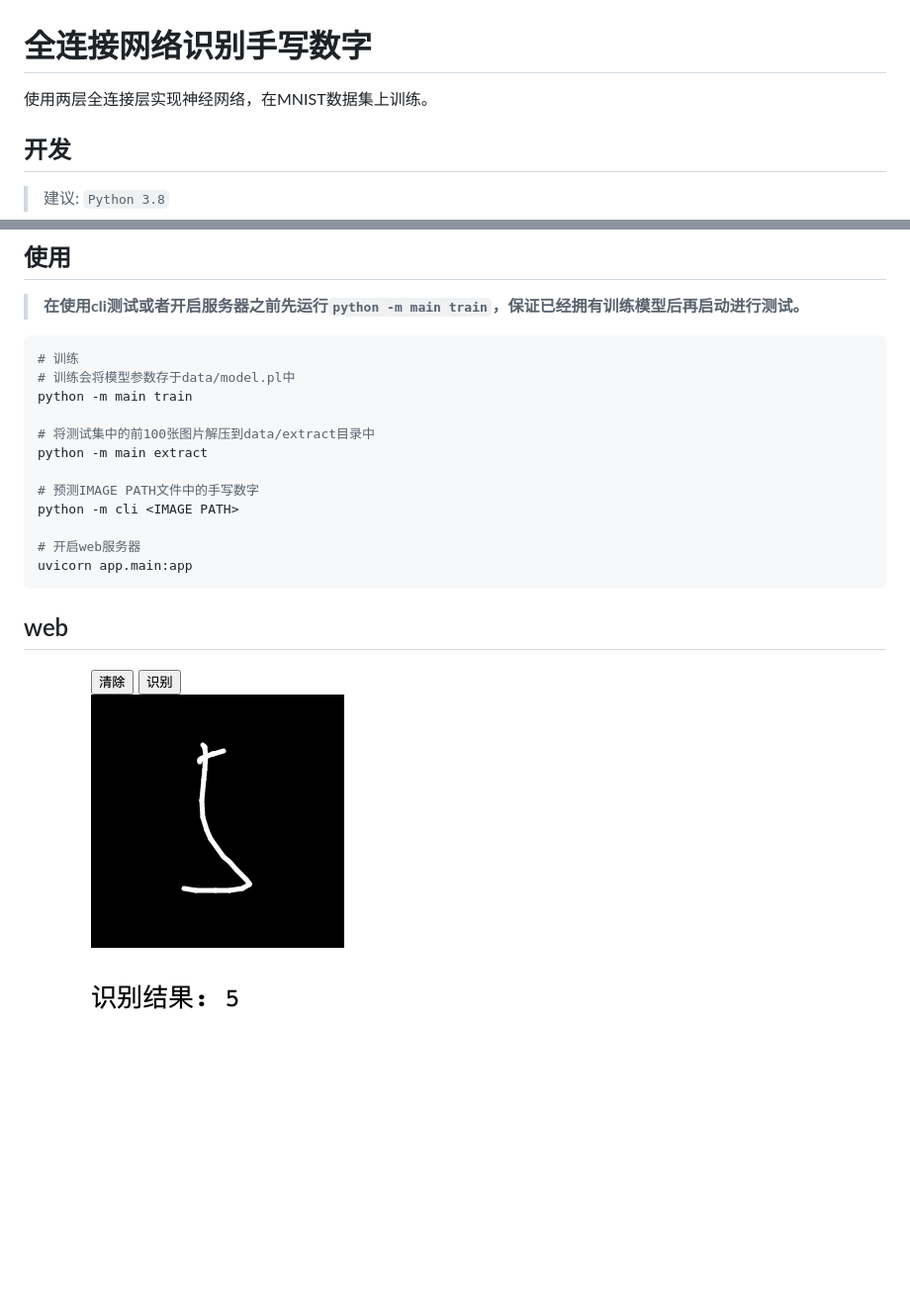
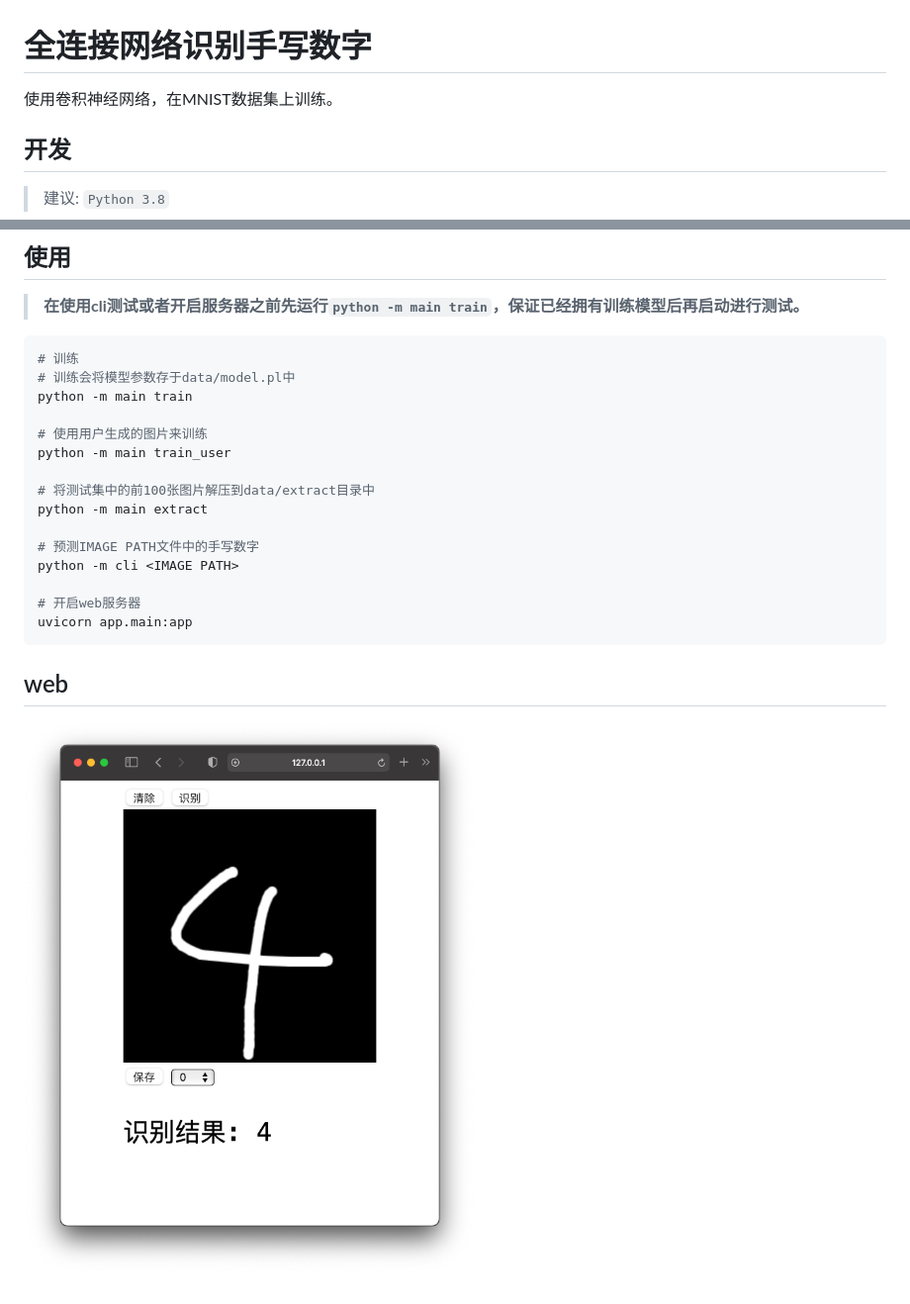
Before and after one commit to clysto/MNIST, a Markdown page: README.md, 2 parts joined by grey strips. Shown: that part at 99% size. Drawn GitHub-style; pictures changed too: data/web.png; blank space fills up the shorter version.

```diff
--- a/README.md
+++ b/README.md
@@ -1,6 +1,6 @@
 # 全连接网络识别手写数字
 
-使用两层全连接层实现神经网络，在MNIST数据集上训练。
+使用卷积神经网络，在MNIST数据集上训练。
 
 ## 开发
 
@@ -26,6 +26,9 @@ pip install -r requirements.txt
 # 训练会将模型参数存于data/model.pl中
 python -m main train
 
+# 使用用户生成的图片来训练
+python -m main train_user
+
 # 将测试集中的前100张图片解压到data/extract目录中
 python -m main extract
 
```
Also changed, not shown: 8 other files.
